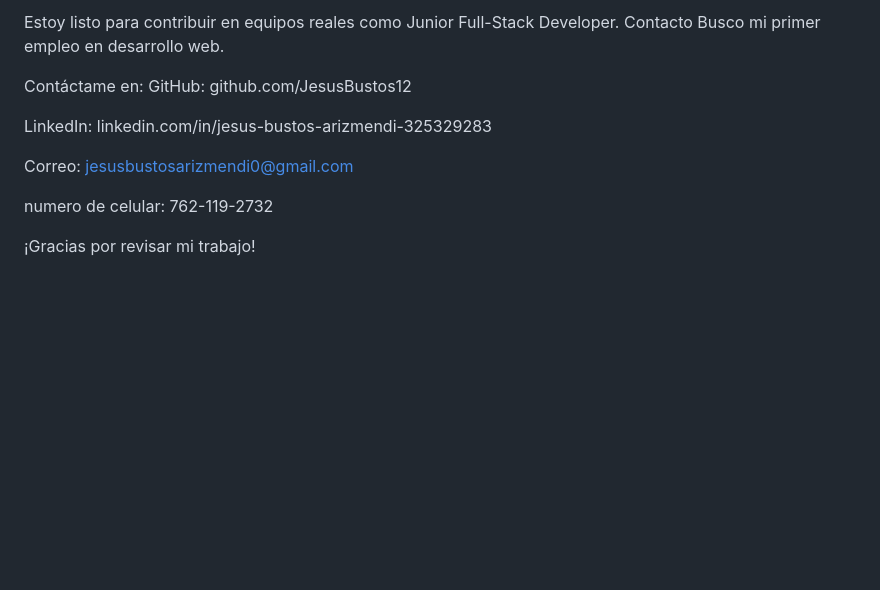
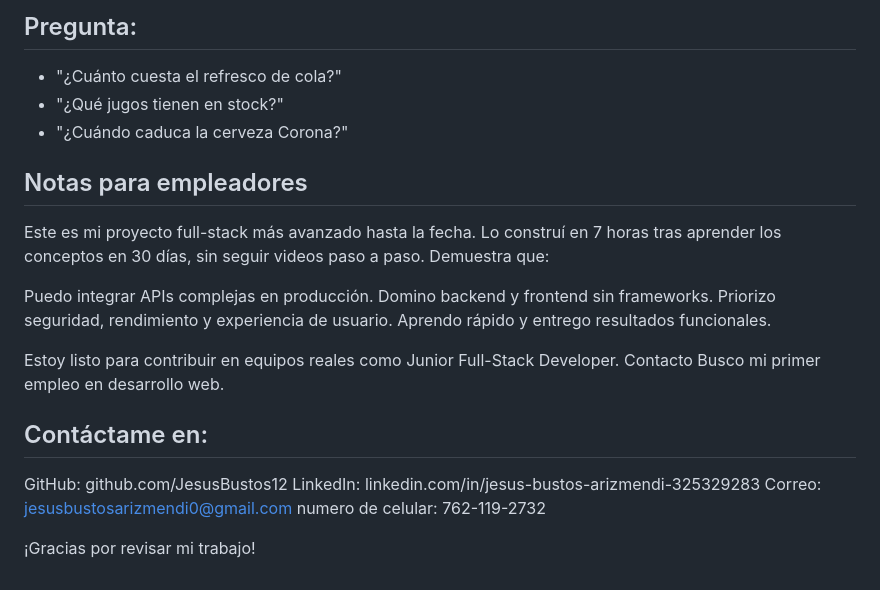
Before and after one commit to JesusBustos12/IA-Chat-para-una-tienda., a Markdown page: README.markdown, the part around the change printed below. Rendered like a GitHub page; blank space fills up the shorter version.

```diff
--- a/README.markdown
+++ b/README.markdown
@@ -59,13 +64,27 @@ Puedo integrar APIs complejas en producción. Domino backend y frontend sin fram
 
-Estoy listo para contribuir en equipos reales como Junior Full-Stack Developer. Contacto Busco mi primer empleo en desarrollo web.
+## Pregunta:
+- "¿Cuánto cuesta el refresco de cola?"
+- "¿Qué jugos tienen en stock?"
+- "¿Cuándo caduca la cerveza Corona?"
 
-Contáctame en:
+## Notas para empleadores
+Este es mi proyecto full-stack más avanzado hasta la fecha.
+Lo construí en 7 horas tras aprender los conceptos en 30 días, sin seguir videos paso a paso.
+Demuestra que:
+
+Puedo integrar APIs complejas en producción.
+Domino backend y frontend sin frameworks.
+Priorizo seguridad, rendimiento y experiencia de usuario.
+Aprendo rápido y entrego resultados funcionales.
+
+Estoy listo para contribuir en equipos reales como Junior Full-Stack Developer.
+Contacto
+Busco mi primer empleo en desarrollo web.
+
+## Contáctame en:
 GitHub: github.com/JesusBustos12
-
 LinkedIn: linkedin.com/in/jesus-bustos-arizmendi-325329283
-
 Correo: jesusbustosarizmendi0@gmail.com
-
 numero de celular: 762-119-2732
 
 ¡Gracias por revisar mi trabajo!
```
Also changed, not shown: other parts of README.markdown (+56 -51 lines).
